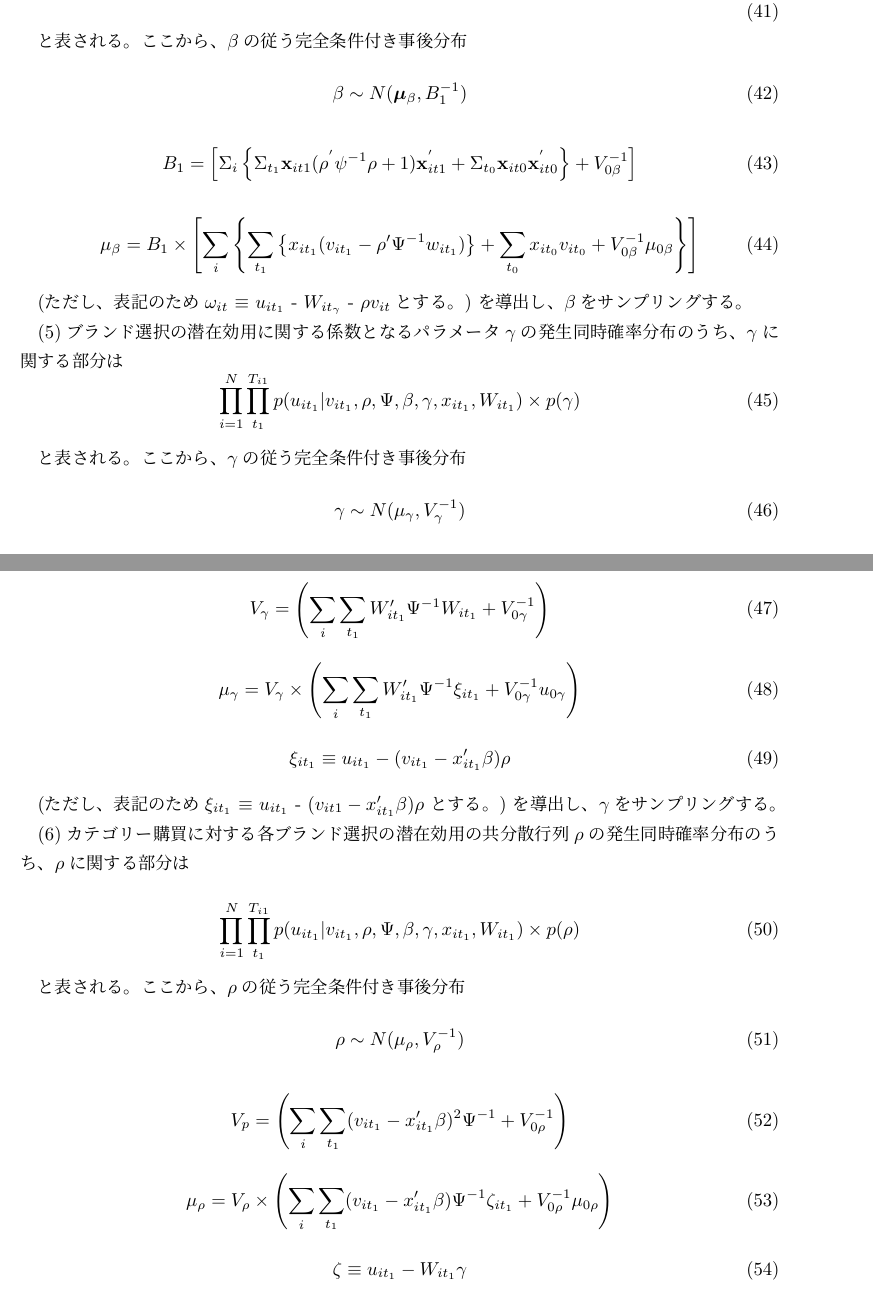
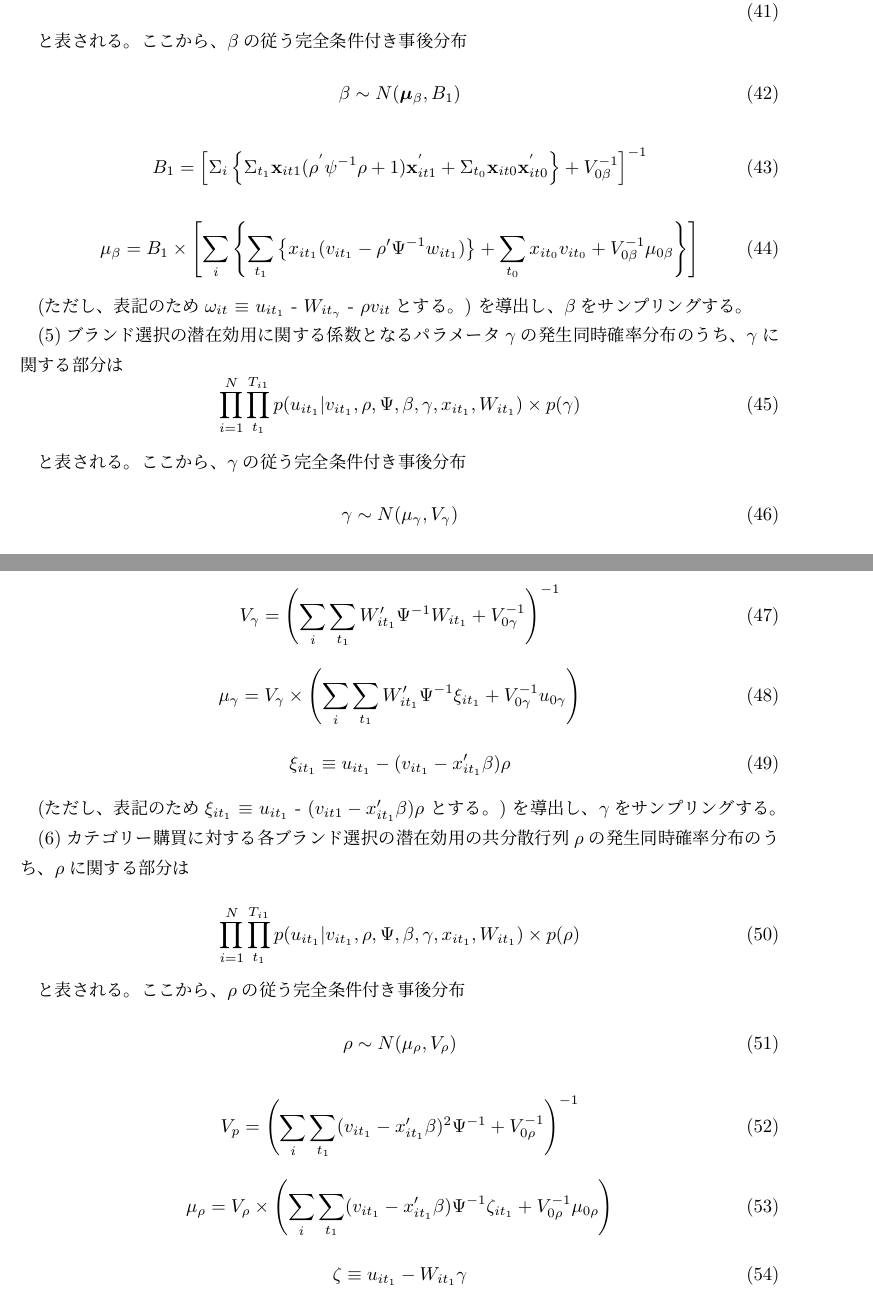
Before and after one commit to Y-kno/mitaron-tex, a LaTeX document (mitaron.tex): two parts of pages 27 and 28 of 30, joined at a grey line, cut so that both start at the same text. Compiled offline with pLaTeX and dvipdfmx; a missing bibliography style is replaced by a similar one.

Commit message:
MCMCの式微修正

```diff
--- a/mitaron.tex
+++ b/mitaron.tex
@@ -1111,14 +1111,14 @@ x_{it_{1}} (v_{it_{1}} - \rho^{\prime} \Psi^{-1} w_{it_{1}})
 ここから、$\gamma$の従う完全条件付き事後分布
 
 \begin{equation} \label{formula46}
-\gamma \sim N(\mu_{\gamma}, V_{\gamma}^{-1})
+\gamma \sim N(\mu_{\gamma}, V_{\gamma})
 \end{equation}
 
 \begin{equation} \label{formula47}
 V_{\gamma} =
 \left(
 \sum_{\substack{i}} \sum_{\substack{t_{1}}} W^{\prime}_{it_{1}} \Psi^{-1} W_{it_{1}} + V^{-1}_{0\gamma}
-\right)
+\right)^{-1}
 \end{equation}
 
 \begin{equation} \label{formula48}
@@ -1146,14 +1146,14 @@ V_{\gamma} =
 ここから、$\rho$の従う完全条件付き事後分布
 
 \begin{equation} \label{formula50}
-\rho \sim N(\mu_{\rho}, V_{\rho}^{-1})
+\rho \sim N(\mu_{\rho}, V_{\rho})
 \end{equation}
 
 \begin{equation} \label{formula51}
 V_{p} =
 \left(
 \sum_{\substack{i}} \sum_{\substack{t_{1}}} (v_{it_{1}} - x^{\prime}_{it_{1}} \beta)^2 \Psi^{-1} + V^{-1}_{0\rho}
-\right)
+\right)^{-1}
 \end{equation}
 
 \begin{equation} \label{formula52}
```
Also changed, not shown: mitaron.pdf, mitaron.tex (4 more changed lines), 7 other files.
